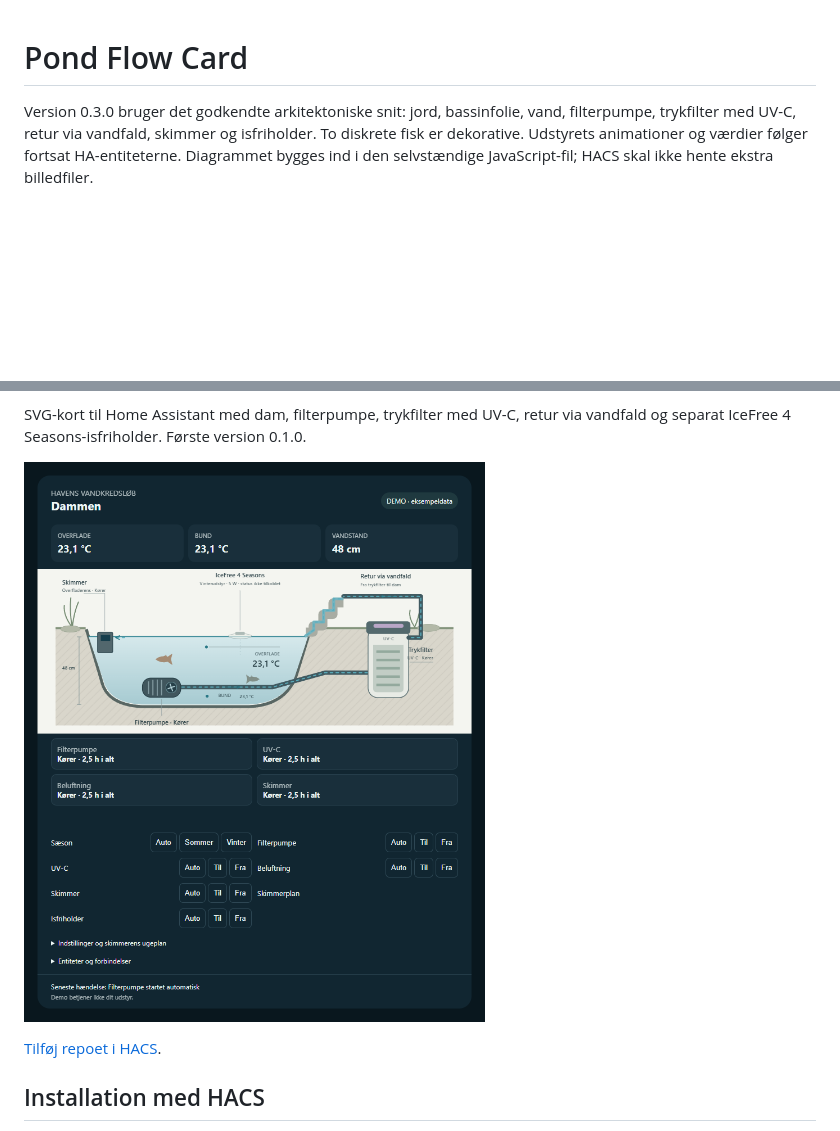
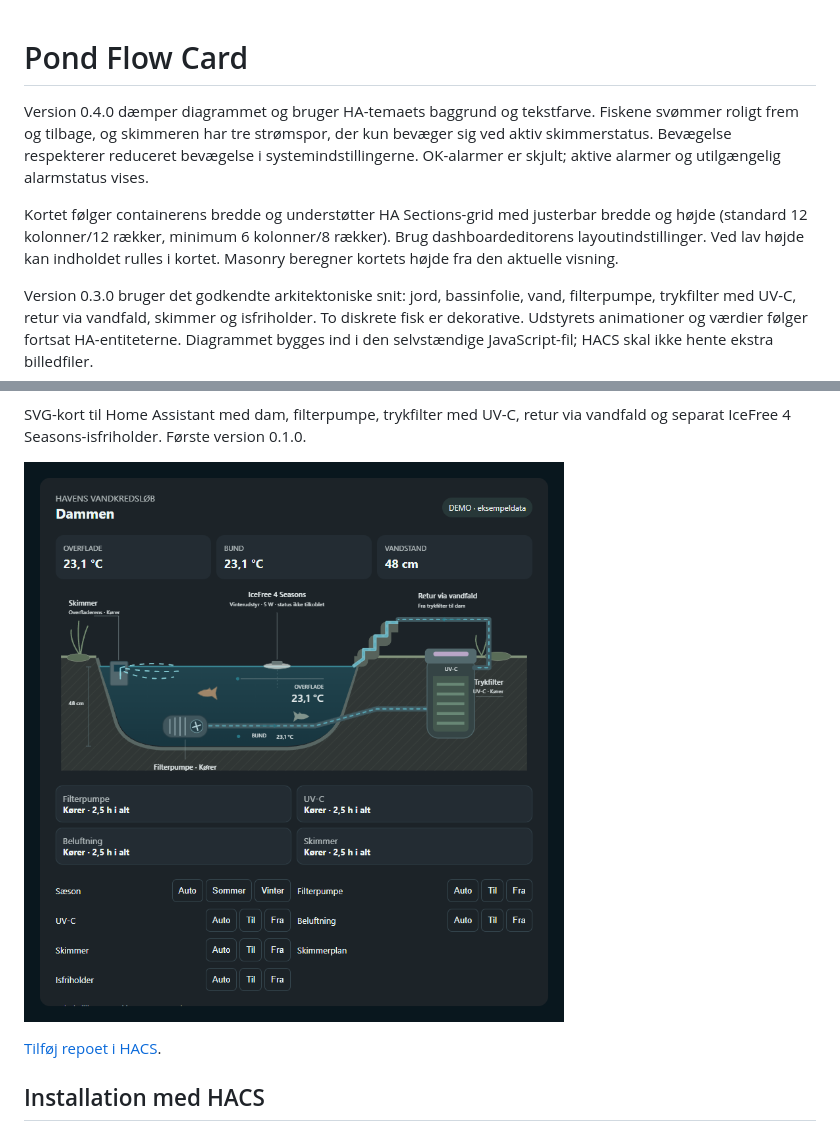
Before and after one commit to MEbsen/pond-flow-card, a Markdown page: README.md, 2 parts joined by grey strips. Rendered like a GitHub page; pictures changed too: docs/pond-flow-card.png; blank space fills up the shorter version.

Commit message:
Add dark themed responsive layout and animated pond life

```diff
--- a/README.md
+++ b/README.md
@@ -1,4 +1,8 @@
 # Pond Flow Card
+
+Version 0.4.0 dæmper diagrammet og bruger HA-temaets baggrund og tekstfarve. Fiskene svømmer roligt frem og tilbage, og skimmeren har tre strømspor, der kun bevæger sig ved aktiv skimmerstatus. Bevægelse respekterer reduceret bevægelse i systemindstillingerne. OK-alarmer er skjult; aktive alarmer og utilgængelig alarmstatus vises.
+
+Kortet følger containerens bredde og understøtter HA Sections-grid med justerbar bredde og højde (standard 12 kolonner/12 rækker, minimum 6 kolonner/8 rækker). Brug dashboardeditorens layoutindstillinger. Ved lav højde kan indholdet rulles i kortet. Masonry beregner kortets højde fra den aktuelle visning.
 
 Version 0.3.0 bruger det godkendte arkitektoniske snit: jord, bassinfolie, vand, filterpumpe, trykfilter med UV-C, retur via vandfald, skimmer og isfriholder. To diskrete fisk er dekorative. Udstyrets animationer og værdier følger fortsat HA-entiteterne. Diagrammet bygges ind i den selvstændige JavaScript-fil; HACS skal ikke hente ekstra billedfiler.
 
```
Also changed, not shown: 4 other files.
